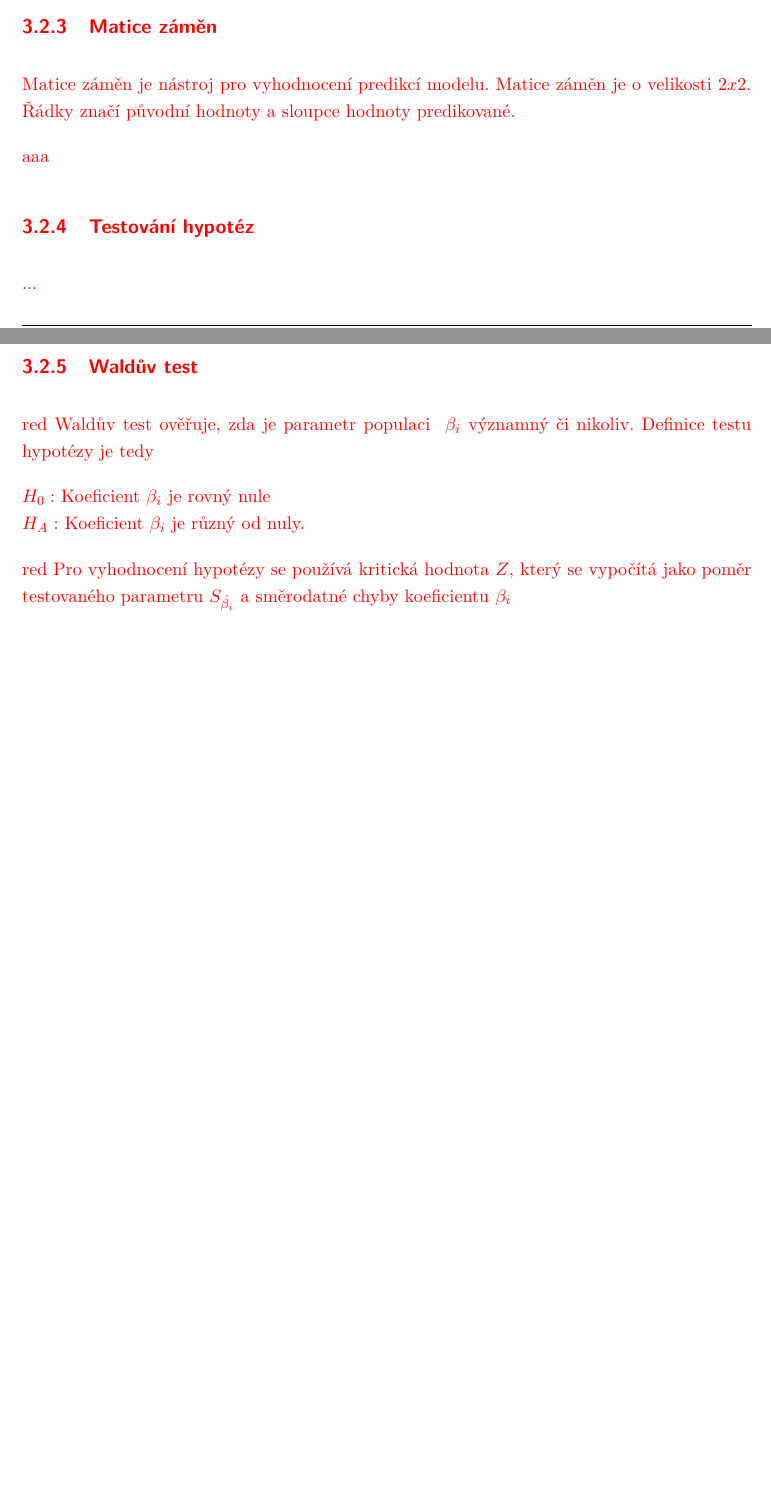
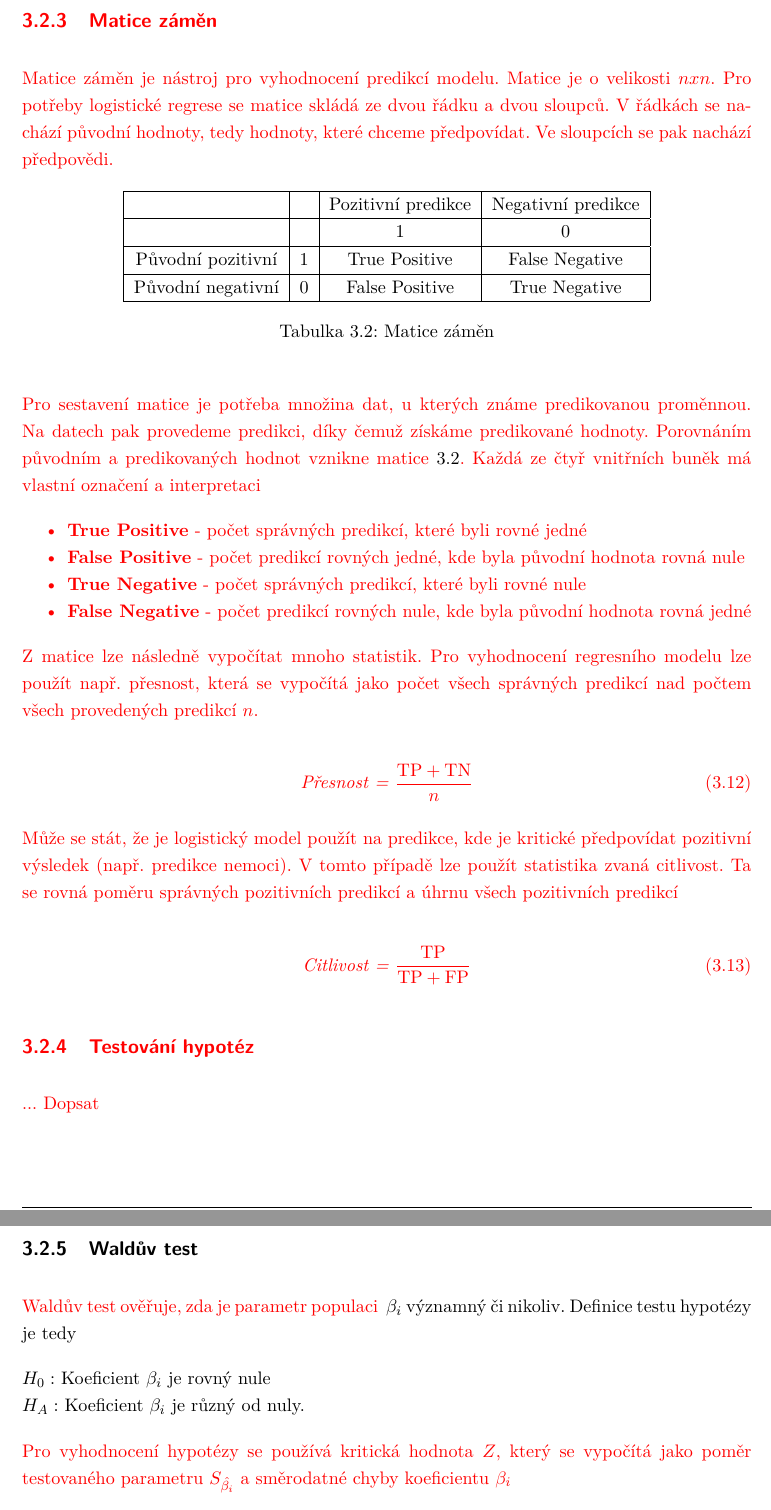
Before and after one commit to MichalLauer/bachelor-csgo-analysis, a LaTeX document (bakalarska-prace/prace.tex, which reads bakalarska-prace/03teorie.tex, bakalarska-prace/makra.tex): two parts of pages 19 and 20 of 35 before the commit and two parts of pages 20 and 21 of 36 after it, joined at a grey line, cut so that both start at the same text, the shorter picture padded with empty space. Compiled offline with pdfLaTeX.

Commit message:
.gitignore changes v1

```diff
--- a/bakalarska-prace/03teorie.tex
+++ b/bakalarska-prace/03teorie.tex
@@ -259,20 +259,57 @@
     \frac{\partial L(\theta)}{\partial \beta_i} = 0
 \end{equation}
 
+\newpage
 {\color{red}
 \subsection{Matice záměn}
-Matice záměn je nástroj pro vyhodnocení predikcí modelu. Matice záměn je o velikosti $2x2$. Řádky značí původní hodnoty a sloupce hodnoty predikované.
+Matice záměn je nástroj pro vyhodnocení predikcí modelu. Matice je o velikosti $n x n$. Pro potřeby logistické regrese se matice skládá ze dvou řádku a dvou sloupců.
+V řádkách se nachází původní hodnoty, tedy hodnoty, které chceme předpovídat. Ve sloupcích se pak nachází předpovědi.
 
+\begin{table}[H]
+    \centering
+    \begin{tabular}{|c|c|c|c|}
+        \hline
+                        &   & Pozitivní predikce & Negativní predikce \\ \hline
+                        &   & 1                  & 0                  \\ \hline
+        Původní pozitivní & 1 & True Positive      & False Negative     \\ \hline
+        Původní negativní & 0 & False Positive     & True Negative      \\ \hline
+    \end{tabular}
+    \caption{\label{tab:matice_zamen}Matice záměn}
+\end{table}
 
-aaa
+Pro sestavení matice je potřeba množina dat, u kterých známe predikovanou proměnnou. Na datech pak provedeme predikci, díky čemuž získáme predikované hodnoty. Porovnáním
+původním a predikovaných hodnot vznikne matice \ref{tab:matice_zamen}. Každá ze čtyř vnitřních buněk má vlastní označení a interpretaci
+
+\begin{itemize}
+    \item \textbf{True Positive} - počet správných predikcí, které byli rovné jedné
+    \item \textbf{False Positive} - počet predikcí rovných jedné, kde byla původní hodnota rovná nule
+    \item \textbf{True Negative} - počet správných predikcí, které byli rovné nule
+    \item \textbf{False Negative} - počet predikcí rovných nule, kde byla původní hodnota rovná jedné
+\end{itemize}
+
+Z matice lze následně vypočítat mnoho statistik. Pro vyhodnocení regresního modelu lze použít např. přesnost, která se vypočítá jako počet všech správných predikcí nad
+počtem všech provedených predikcí $n$.
+
+\begin{equation}
+    \textit{Přesnost = } \frac{\text{TP} + \text{TN}}{n}
+\end{equation}
+
+Může se stát, že je logistický model použít na predikce, kde je kritické předpovídat pozitivní výsledek (např. predikce nemoci). V tomto případě lze
+použít statistika zvaná citlivost. Ta se rovná poměru správných pozitivních predikcí a úhrnu všech pozitivních predikcí
+
+\begin{equation}
+    \textit{Citlivost = } \frac{\text{TP}}{\text{TP} + \text{FP}}
+\end{equation}
+
+}
 
 {\color{red}
 \subsection{Testování hypotéz}
-...
+... Dopsat
 }
 
 \subsection{Waldův test}
-{\text{red}
+{\color{red}
 Waldův test ověřuje, zda je parametr
 populaci
 }
@@ -282,7 +319,7 @@
 $H_0:$ Koeficient $\beta_i$ je rovný nule \\
 $H_A:$ Koeficient $\beta_i$ je různý od nuly.
 
-{\text{red}
+{\color{red}
 Pro vyhodnocení hypotézy se používá kritická hodnota $Z$, který se vypočítá jako poměr testovaného parametru $S_{\hat{\beta_i}}$
 a směrodatné chyby koeficientu $\beta_i$
 }
--- a/bakalarska-prace/makra.tex
+++ b/bakalarska-prace/makra.tex
@@ -144,5 +144,3 @@
 framesep=2mm,
 baselinestretch=1.2
 }
-
-\usepackage{multirow}
```
Also changed, not shown: bakalarska-prace/prace.pdf, bakalarska-prace/03teorie.tex (2 more changed lines), 12 other files.
